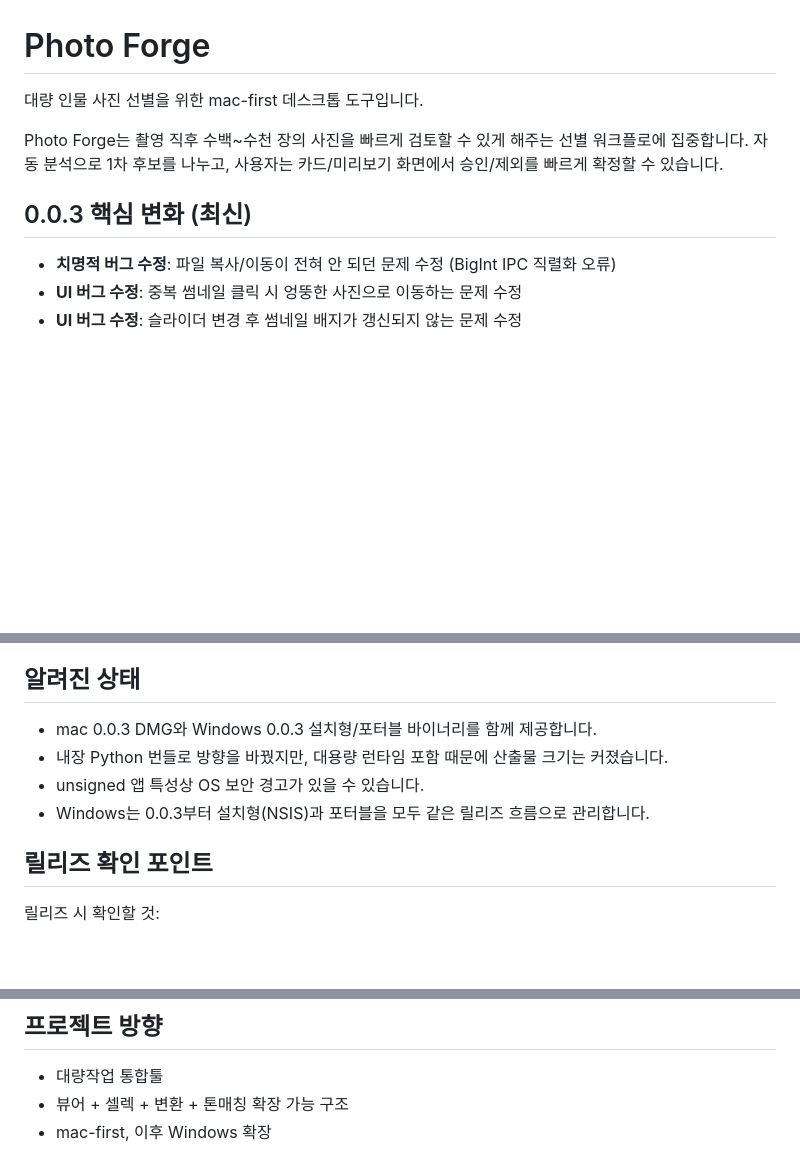
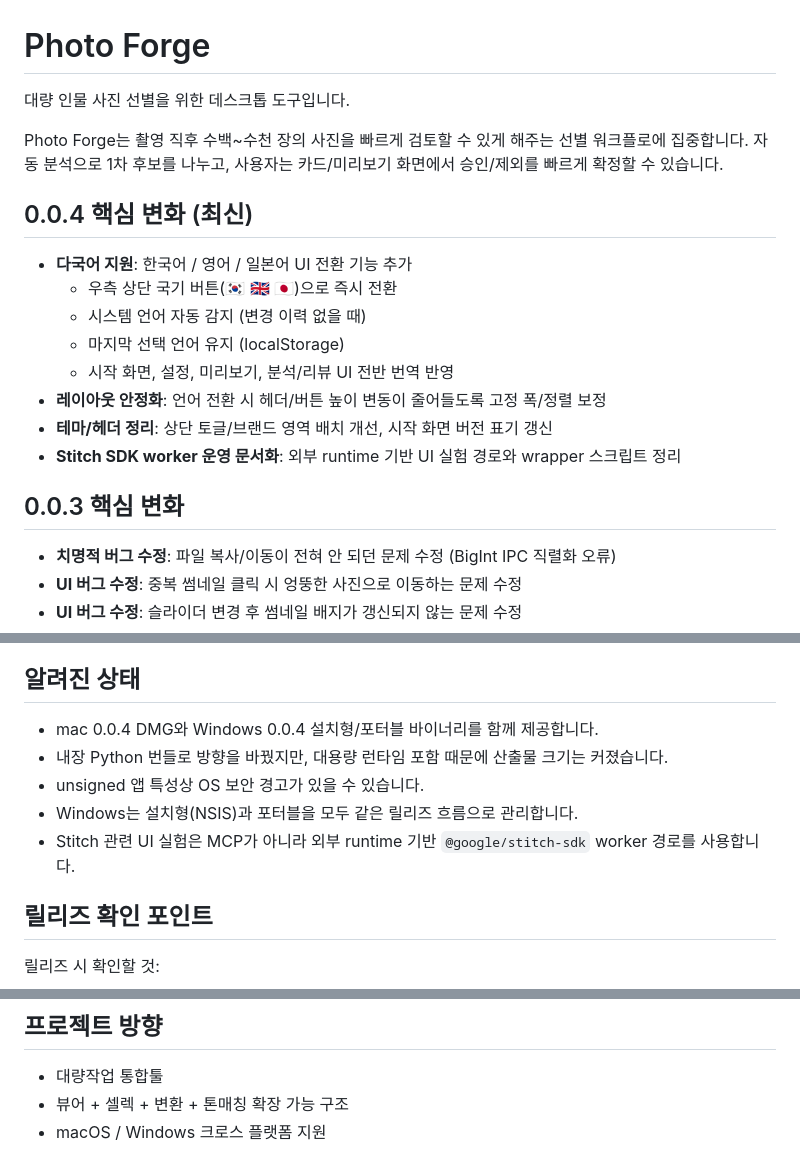
Before and after one commit to ktkarchive/photo-forge-app, a Markdown page: README.md, 3 parts joined by grey strips. Drawn GitHub-style; blank space fills up the shorter version.

Commit message:
docs: update README for v0.0.4 — remove mac-first, add cross-platform

```diff
--- a/README.md
+++ b/README.md
@@ -1,11 +1,21 @@
 # Photo Forge
 
-대량 인물 사진 선별을 위한 mac-first 데스크톱 도구입니다.
+대량 인물 사진 선별을 위한 데스크톱 도구입니다.
 
 Photo Forge는 촬영 직후 수백~수천 장의 사진을 빠르게 검토할 수 있게 해주는 선별 워크플로에 집중합니다.
 자동 분석으로 1차 후보를 나누고, 사용자는 카드/미리보기 화면에서 승인/제외를 빠르게 확정할 수 있습니다.
 
-## 0.0.3 핵심 변화 (최신)
+## 0.0.4 핵심 변화 (최신)
+- **다국어 지원**: 한국어 / 영어 / 일본어 UI 전환 기능 추가
+  - 우측 상단 국기 버튼(🇰🇷 🇬🇧 🇯🇵)으로 즉시 전환
+  - 시스템 언어 자동 감지 (변경 이력 없을 때)
+  - 마지막 선택 언어 유지 (localStorage)
+  - 시작 화면, 설정, 미리보기, 분석/리뷰 UI 전반 번역 반영
+- **레이아웃 안정화**: 언어 전환 시 헤더/버튼 높이 변동이 줄어들도록 고정 폭/정렬 보정
+- **테마/헤더 정리**: 상단 토글/브랜드 영역 배치 개선, 시작 화면 버전 표기 갱신
+- **Stitch SDK worker 운영 문서화**: 외부 runtime 기반 UI 실험 경로와 wrapper 스크립트 정리
+
+## 0.0.3 핵심 변화
 - **치명적 버그 수정**: 파일 복사/이동이 전혀 안 되던 문제 수정 (BigInt IPC 직렬화 오류)
 - **UI 버그 수정**: 중복 썸네일 클릭 시 엉뚱한 사진으로 이동하는 문제 수정
 - **UI 버그 수정**: 슬라이더 변경 후 썸네일 배지가 갱신되지 않는 문제 수정
@@ -174,10 +184,11 @@ output/
 5. copy 또는 move로 결과 출력
 
 ## 알려진 상태
-- mac 0.0.3 DMG와 Windows 0.0.3 설치형/포터블 바이너리를 함께 제공합니다.
+- mac 0.0.4 DMG와 Windows 0.0.4 설치형/포터블 바이너리를 함께 제공합니다.
 - 내장 Python 번들로 방향을 바꿨지만, 대용량 런타임 포함 때문에 산출물 크기는 커졌습니다.
 - unsigned 앱 특성상 OS 보안 경고가 있을 수 있습니다.
-- Windows는 0.0.3부터 설치형(NSIS)과 포터블을 모두 같은 릴리즈 흐름으로 관리합니다.
+- Windows는 설치형(NSIS)과 포터블을 모두 같은 릴리즈 흐름으로 관리합니다.
+- Stitch 관련 UI 실험은 MCP가 아니라 외부 runtime 기반 `@google/stitch-sdk` worker 경로를 사용합니다.
 
 ## 릴리즈 확인 포인트
 릴리즈 시 확인할 것:
@@ -189,4 +200,4 @@ output/
 ## 프로젝트 방향
 - 대량작업 통합툴
 - 뷰어 + 셀렉 + 변환 + 톤매칭 확장 가능 구조
-- mac-first, 이후 Windows 확장
+- macOS / Windows 크로스 플랫폼 지원
```
